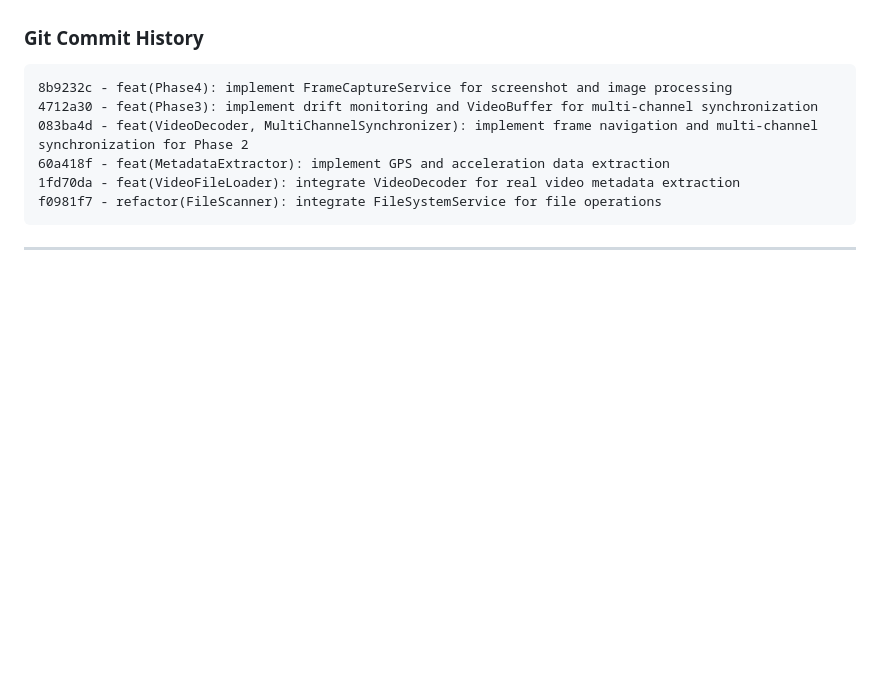
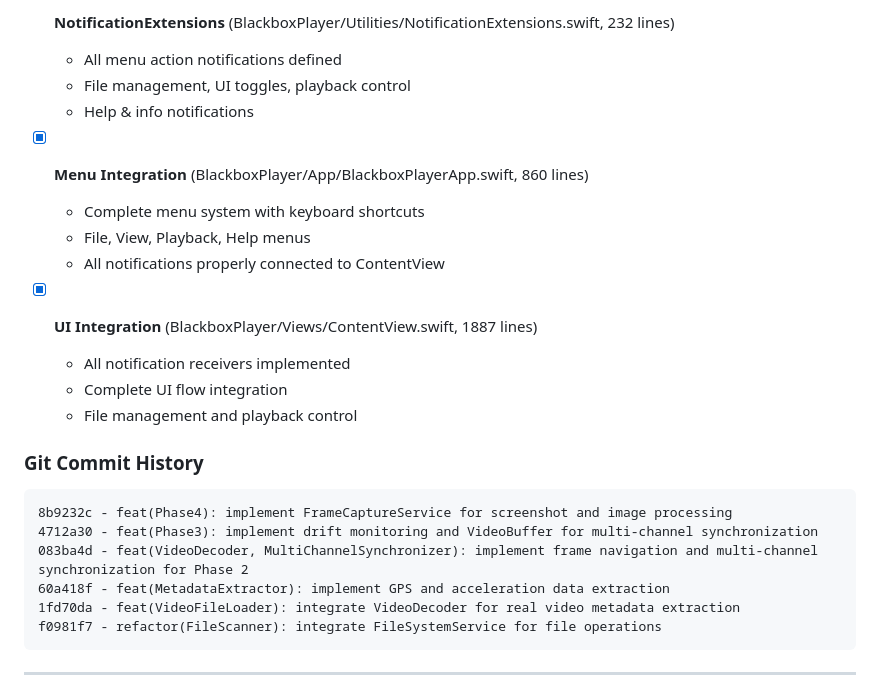
Before and after one commit to kcenon/blackbox_player, a Markdown page: IMPLEMENTATION_CHECKLIST.md, the part around the change printed below. GitHub-like rendering; blank space fills up the shorter version.

````diff
--- a/IMPLEMENTATION_CHECKLIST.md
+++ b/IMPLEMENTATION_CHECKLIST.md
@@ -119,3 +157,17 @@ Components to implement:
+- [x] **NotificationExtensions** (BlackboxPlayer/Utilities/NotificationExtensions.swift, 232 lines)
+  - All menu action notifications defined
+  - File management, UI toggles, playback control
+  - Help & info notifications
+
+- [x] **Menu Integration** (BlackboxPlayer/App/BlackboxPlayerApp.swift, 860 lines)
+  - Complete menu system with keyboard shortcuts
+  - File, View, Playback, Help menus
+  - All notifications properly connected to ContentView
+
+- [x] **UI Integration** (BlackboxPlayer/Views/ContentView.swift, 1887 lines)
+  - All notification receivers implemented
+  - Complete UI flow integration
+  - File management and playback control
 
 ### Git Commit History
 ```
````
Also changed, not shown: other parts of IMPLEMENTATION_CHECKLIST.md (+48 -10 lines).
